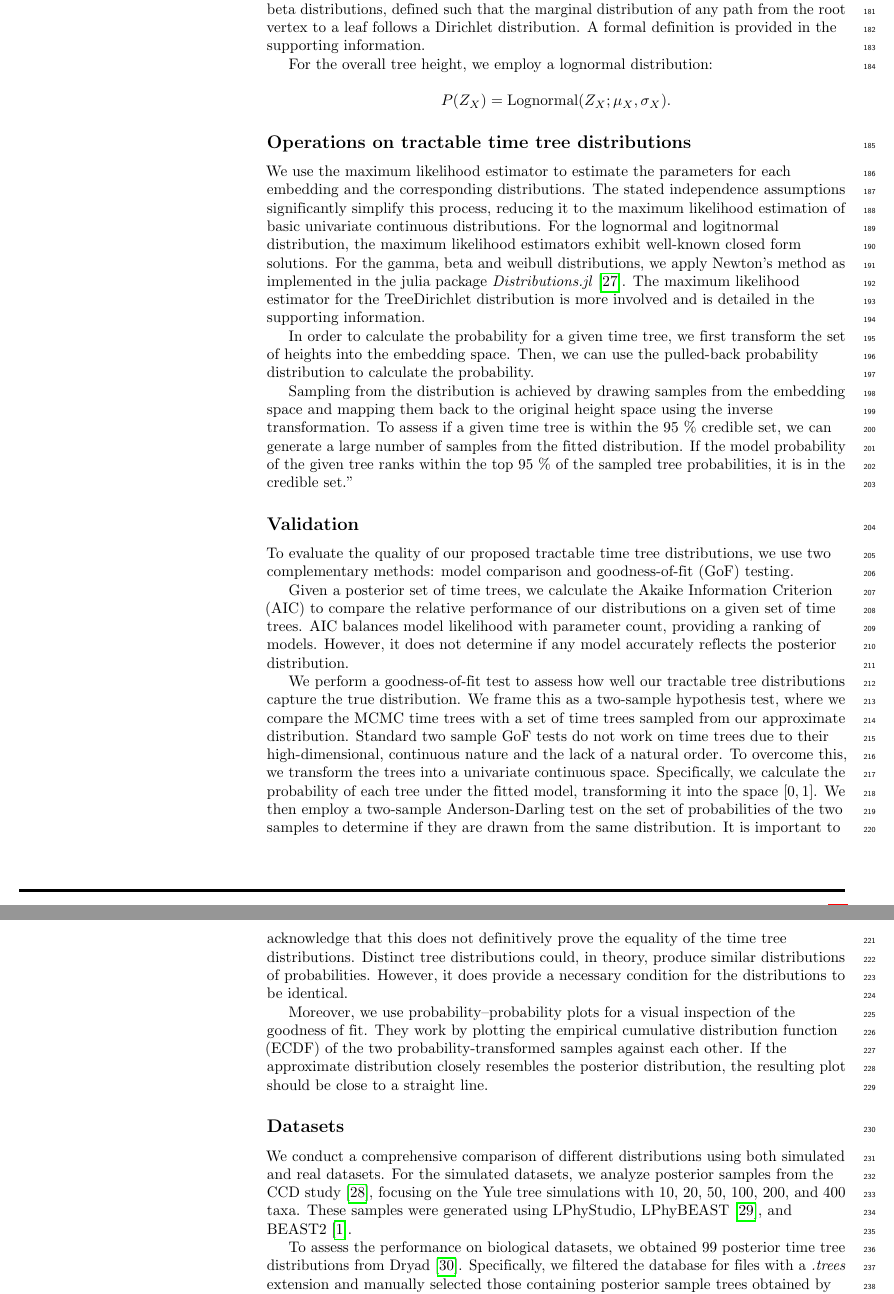
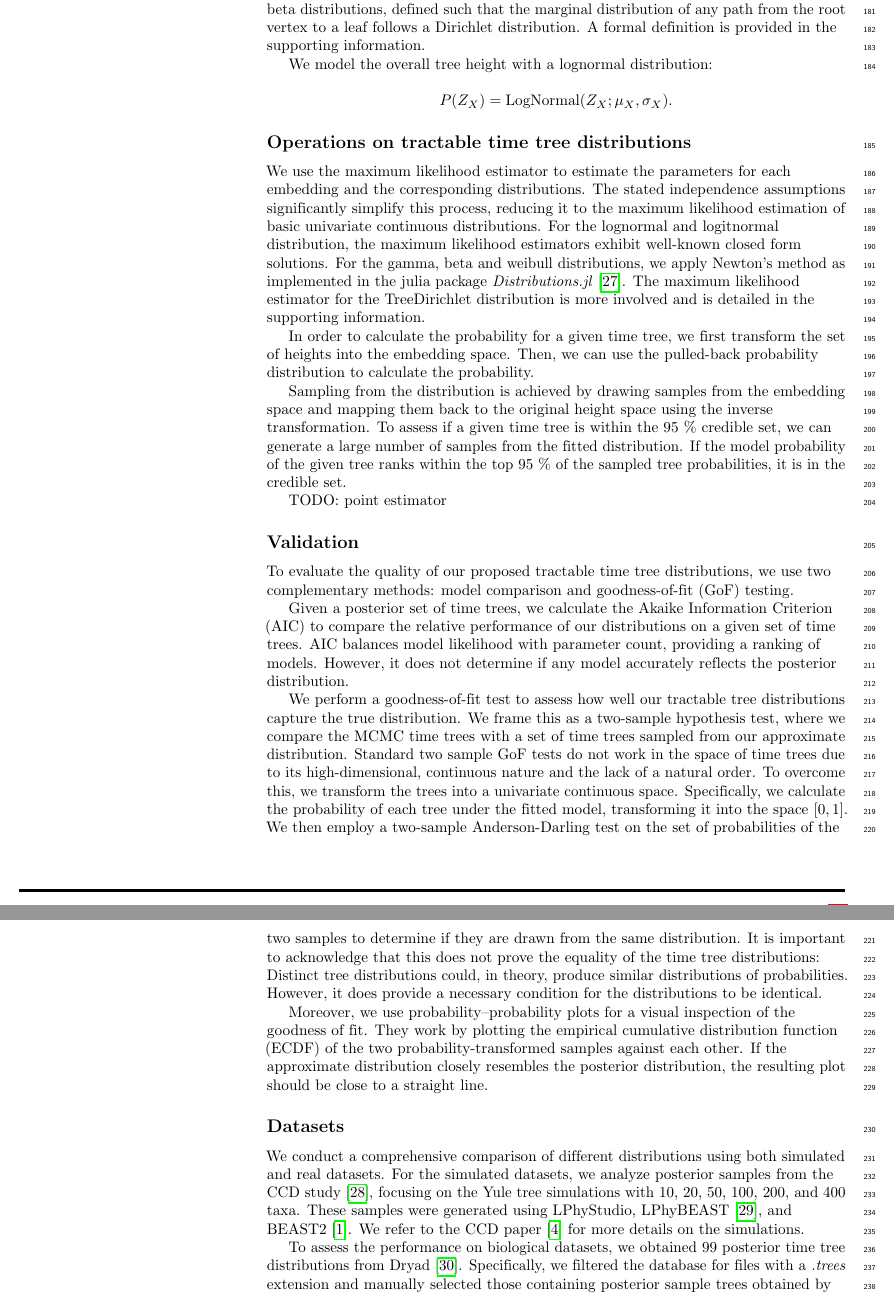
Before and after one commit to tochsner/branch-lengths-paper, a LaTeX document (main.tex): two parts of pages 6 and 7 of 10, joined at a grey line, cut so that both start at the same text. Compiled offline with pdfLaTeX.

Commit message:
Small improvements and typos.

```diff
--- a/main.tex
+++ b/main.tex
@@ -362,10 +362,10 @@ $$
 
 The $TreeDirichlet$ distribution is a generalized Dirichlet distribution, parameterized by a single parameter for each non-trivial clade. It is a special case of the independent beta distributions, defined such that the marginal distribution of any path from the root vertex to a leaf follows a Dirichlet distribution. A formal definition is provided in the supporting information.
 
-For the overall tree height, we employ a lognormal distribution:
+We model the overall tree height with a lognormal distribution:
 
 $$
-P(Z_X) = \text{Lognormal}(Z_X; \mu_X, \sigma_X).
+P(Z_X) = \text{LogNormal}(Z_X; \mu_X, \sigma_X).
 $$
 
 \subsection*{Operations on tractable time tree distributions}
@@ -374,7 +374,9 @@ We use the maximum likelihood estimator to estimate the parameters for each embe
 
 In order to calculate the probability for a given time tree, we first transform the set of heights into the embedding space. Then, we can use the pulled-back probability distribution to calculate the probability.
 
-Sampling from the distribution is achieved by drawing samples from the embedding space and mapping them back to the original height space using the inverse transformation. To assess if a given time tree is within the 95 \% credible set, we can generate a large number of samples from the fitted distribution. If the model probability of the given tree ranks within the top 95 \% of the sampled tree probabilities, it is in the credible set."
+Sampling from the distribution is achieved by drawing samples from the embedding space and mapping them back to the original height space using the inverse transformation. To assess if a given time tree is within the 95 \% credible set, we can generate a large number of samples from the fitted distribution. If the model probability of the given tree ranks within the top 95 \% of the sampled tree probabilities, it is in the credible set.
+
+TODO: point estimator
 
 \subsection*{Validation}
 
@@ -382,13 +384,13 @@ To evaluate the quality of our proposed tractable time tree distributions, we us
 
 Given a posterior set of time trees, we calculate the Akaike Information Criterion (AIC) to compare the relative performance of our distributions on a given set of time trees. AIC balances model likelihood with parameter count, providing a ranking of models. However, it does not determine if any model accurately reflects the posterior distribution.
 
-We perform a goodness-of-fit test to assess how well our tractable tree distributions capture the true distribution. We frame this as a two-sample hypothesis test, where we compare the MCMC time trees with a set of time trees sampled from our approximate distribution. Standard two sample GoF tests do not work on time trees due to their high-dimensional, continuous nature and the lack of a natural order. To overcome this, we transform the trees into a univariate continuous space. Specifically, we calculate the probability of each tree under the fitted model, transforming it into the space $[0, 1]$. We then employ a two-sample Anderson-Darling test on the set of probabilities of the two samples to determine if they are drawn from the same distribution. It is important to acknowledge that this does not definitively prove the equality of the time tree distributions. Distinct tree distributions could, in theory, produce similar distributions of probabilities. However, it does provide a necessary condition for the distributions to be identical.
+We perform a goodness-of-fit test to assess how well our tractable tree distributions capture the true distribution. We frame this as a two-sample hypothesis test, where we compare the MCMC time trees with a set of time trees sampled from our approximate distribution. Standard two sample GoF tests do not work in the space of time trees due to its high-dimensional, continuous nature and the lack of a natural order. To overcome this, we transform the trees into a univariate continuous space. Specifically, we calculate the probability of each tree under the fitted model, transforming it into the space $[0, 1]$. We then employ a two-sample Anderson-Darling test on the set of probabilities of the two samples to determine if they are drawn from the same distribution. It is important to acknowledge that this does not prove the equality of the time tree distributions: Distinct tree distributions could, in theory, produce similar distributions of probabilities. However, it does provide a necessary condition for the distributions to be identical.
 
 Moreover, we use probability–probability plots for a visual inspection of the goodness of fit. They work by plotting the empirical cumulative distribution function (ECDF) of the two probability-transformed samples against each other. If the approximate distribution closely resembles the posterior distribution, the resulting plot should be close to a straight line.
 
 \subsection*{Datasets}
 
-We conduct a comprehensive comparison of different distributions using both simulated and real datasets. For the simulated datasets, we analyze posterior samples from the CCD study \cite{ccddata}, focusing on the Yule tree simulations with 10, 20, 50, 100, 200, and 400 taxa. These samples were generated using LPhyStudio, LPhyBEAST \cite{linguaphylo}, and BEAST2 \cite{beast2}.
+We conduct a comprehensive comparison of different distributions using both simulated and real datasets. For the simulated datasets, we analyze posterior samples from the CCD study \cite{ccddata}, focusing on the Yule tree simulations with 10, 20, 50, 100, 200, and 400 taxa. These samples were generated using LPhyStudio, LPhyBEAST \cite{linguaphylo}, and BEAST2 \cite{beast2}. We refer to the CCD paper \cite{ccd} for more details on the simulations.
 
 To assess the performance on biological datasets, we obtained 99 posterior time tree distributions from Dryad \cite{dryad}. Specifically, we filtered the database for files with a \emph{.trees} extension and manually selected those containing posterior sample trees obtained by BEAST2 or a similar software. An exhaustive list of the studies considered and potential reasons for exclusion are provided in the supporting information.
 
```
Also changed, not shown: main.pdf, main.tex (4 more changed lines).
